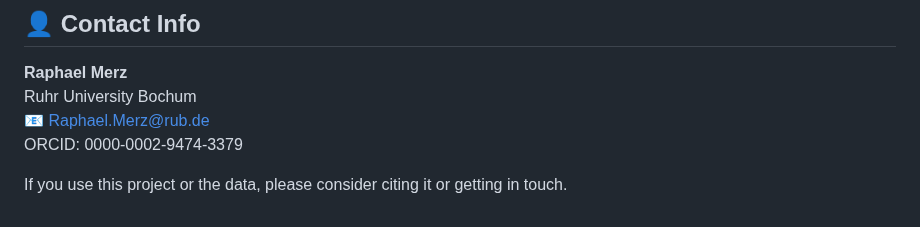
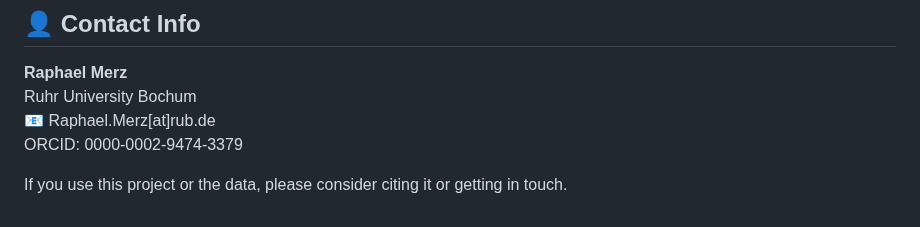
Before and after one commit to Raphael-Merz/nonsig-master-thesis, a Markdown page: README.md, the part around the change. Drawn GitHub-style.

```diff
--- a/README.md
+++ b/README.md
@@ -89,7 +89,7 @@ thesis/                             # Thesis manuscript and related files
 
 **Raphael Merz**
 Ruhr University Bochum
-📧 Raphael.Merz@rub.de
+📧 Raphael.Merz[at]rub.de
 ORCID: 0000-0002-9474-3379
 
 If you use this project or the data, please consider citing it or getting in touch.
```
